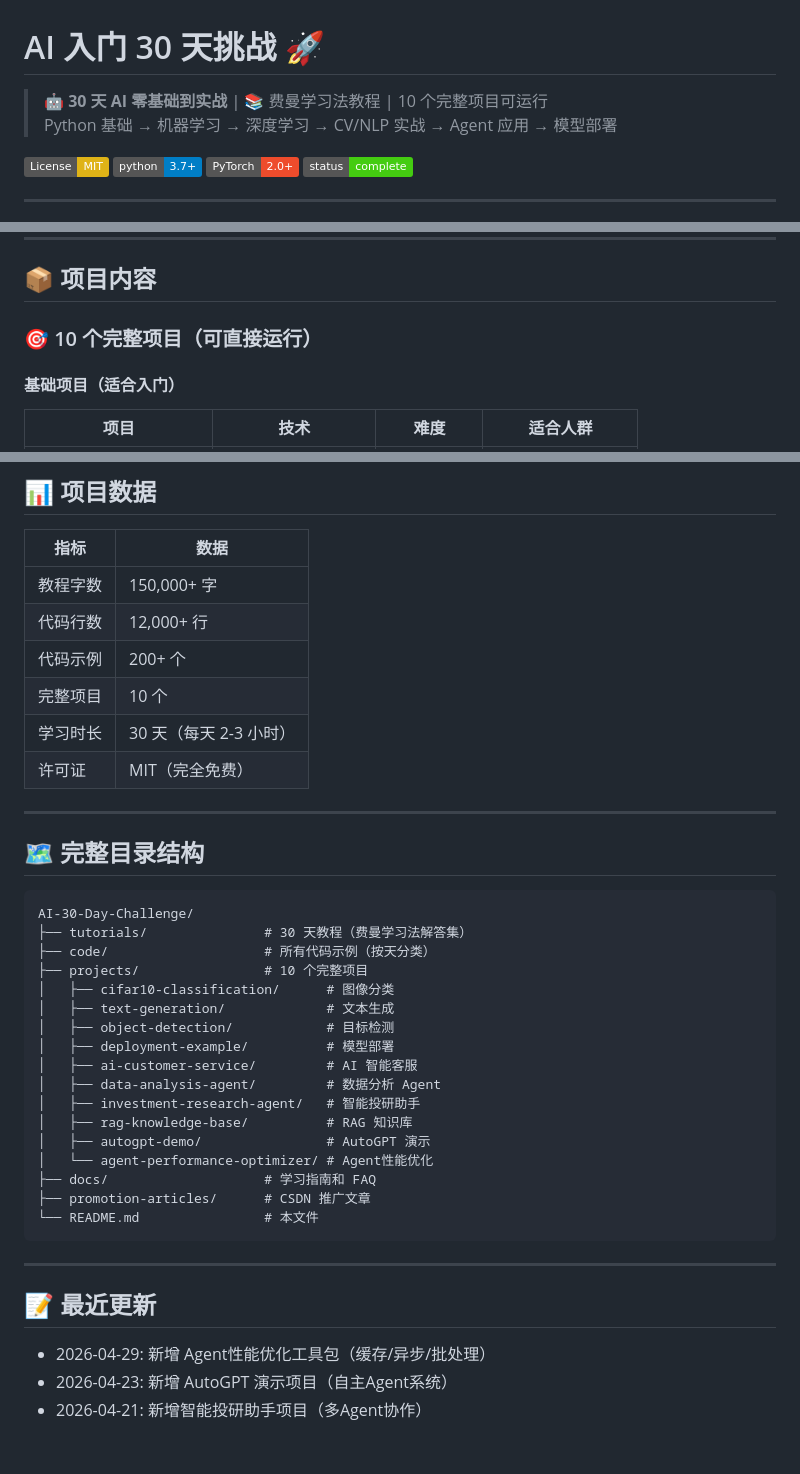
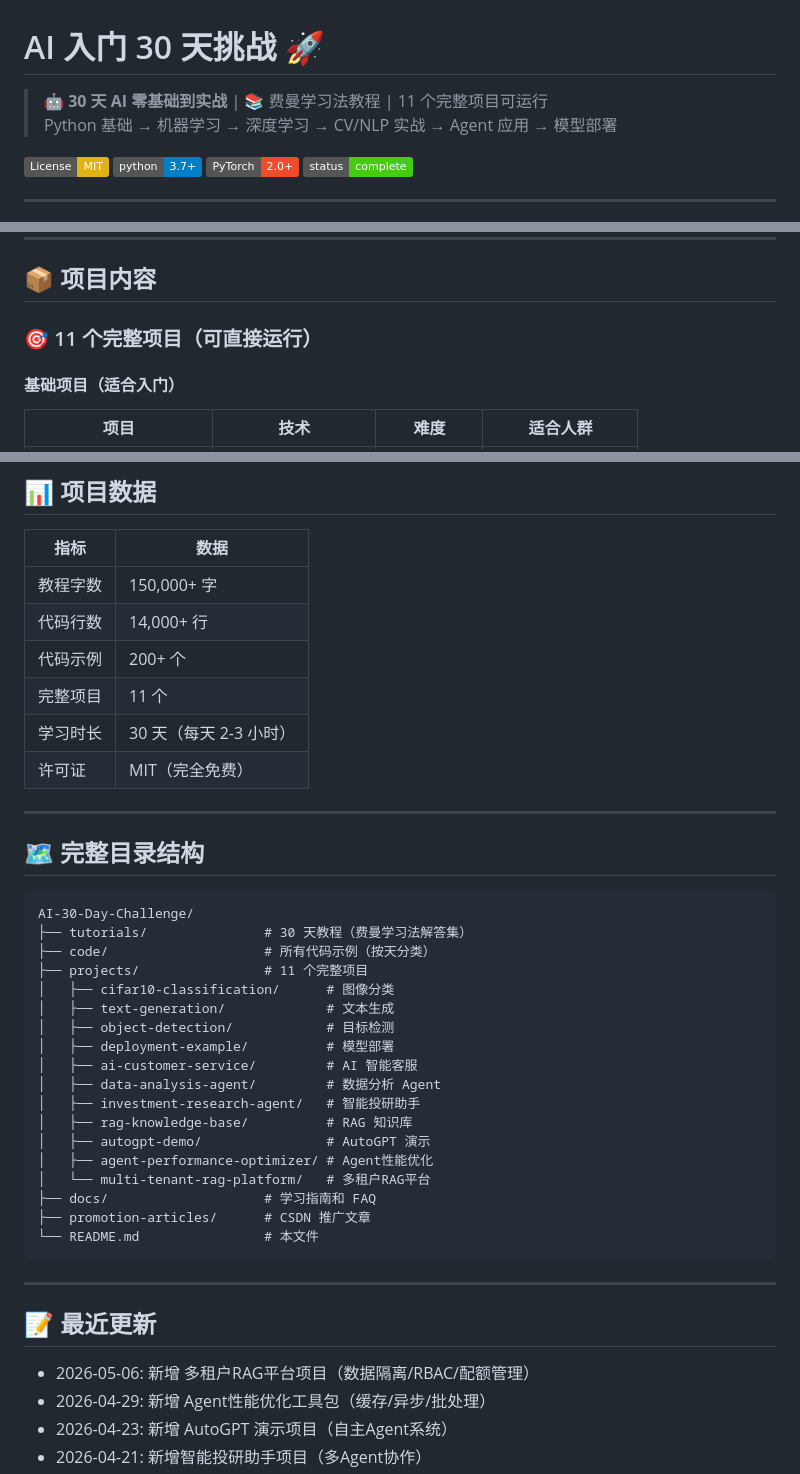
Before and after one commit to Lee985-cmd/AI-30-Day-Challenge, a Markdown page: README.md, 3 parts joined by grey strips. Rendered like a GitHub page; badges without logos; blank space fills up the shorter version.

Commit message:
docs: 更新README添加多租户RAG平台项目
- 项目数量从10个更新为11个
- 添加多租户RAG平台介绍（数据隔离/RBAC/配额）
- 更新代码行数统计（12000+  14000+）
- 更新学习路线，增加企业级架构设计步骤
- 更新最近更新记录

```diff
--- a/README.md
+++ b/README.md
@@ -1,6 +1,6 @@
 # AI 入门 30 天挑战 🚀
 
-> 🤖 **30 天 AI 零基础到实战** | 📚 费曼学习法教程 | 10 个完整项目可运行
+> 🤖 **30 天 AI 零基础到实战** | 📚 费曼学习法教程 | 11 个完整项目可运行
 > Python 基础 → 机器学习 → 深度学习 → CV/NLP 实战 → Agent 应用 → 模型部署
 
 [![License: MIT](https://img.shields.io/badge/License-MIT-yellow.svg)](https://opensource.org/licenses/MIT)
@@ -24,7 +24,7 @@
 
 ## 📦 项目内容
 
-### 🎯 10 个完整项目（可直接运行）
+### 🎯 11 个完整项目（可直接运行）
 
 #### 基础项目（适合入门）
 | 项目 | 技术 | 难度 | 适合人群 |
@@ -165,9 +167,9 @@ python main.py --mode train
 | 指标 | 数据 |
 |------|------|
 | 教程字数 | 150,000+ 字 |
-| 代码行数 | 12,000+ 行 |
+| 代码行数 | 14,000+ 行 |
 | 代码示例 | 200+ 个 |
-| 完整项目 | 10 个 |
+| 完整项目 | 11 个 |
 | 学习时长 | 30 天（每天 2-3 小时） |
 | 许可证 | MIT（完全免费） |
 
@@ -179,7 +181,7 @@ python main.py --mode train
 AI-30-Day-Challenge/
 ├── tutorials/               # 30 天教程（费曼学习法解答集）
 ├── code/                    # 所有代码示例（按天分类）
-├── projects/                # 10 个完整项目
+├── projects/                # 11 个完整项目
 │   ├── cifar10-classification/      # 图像分类
 │   ├── text-generation/             # 文本生成
 │   ├── object-detection/            # 目标检测
@@ -189,7 +191,8 @@ AI-30-Day-Challenge/
 │   ├── investment-research-agent/   # 智能投研助手
 │   ├── rag-knowledge-base/          # RAG 知识库
 │   ├── autogpt-demo/                # AutoGPT 演示
-│   └── agent-performance-optimizer/ # Agent性能优化
+│   ├── agent-performance-optimizer/ # Agent性能优化
+│   └── multi-tenant-rag-platform/   # 多租户RAG平台
 ├── docs/                    # 学习指南和 FAQ
 ├── promotion-articles/      # CSDN 推广文章
 └── README.md                # 本文件
@@ -199,6 +202,7 @@ AI-30-Day-Challenge/
 
 ## 📝 最近更新
 
+- 2026-05-06: 新增 多租户RAG平台项目（数据隔离/RBAC/配额管理）
 - 2026-04-29: 新增 Agent性能优化工具包（缓存/异步/批处理）
 - 2026-04-23: 新增 AutoGPT 演示项目（自主Agent系统）
 - 2026-04-21: 新增智能投研助手项目（多Agent协作）
```
Also changed, not shown: other parts of README.md (+2 -0 lines).
